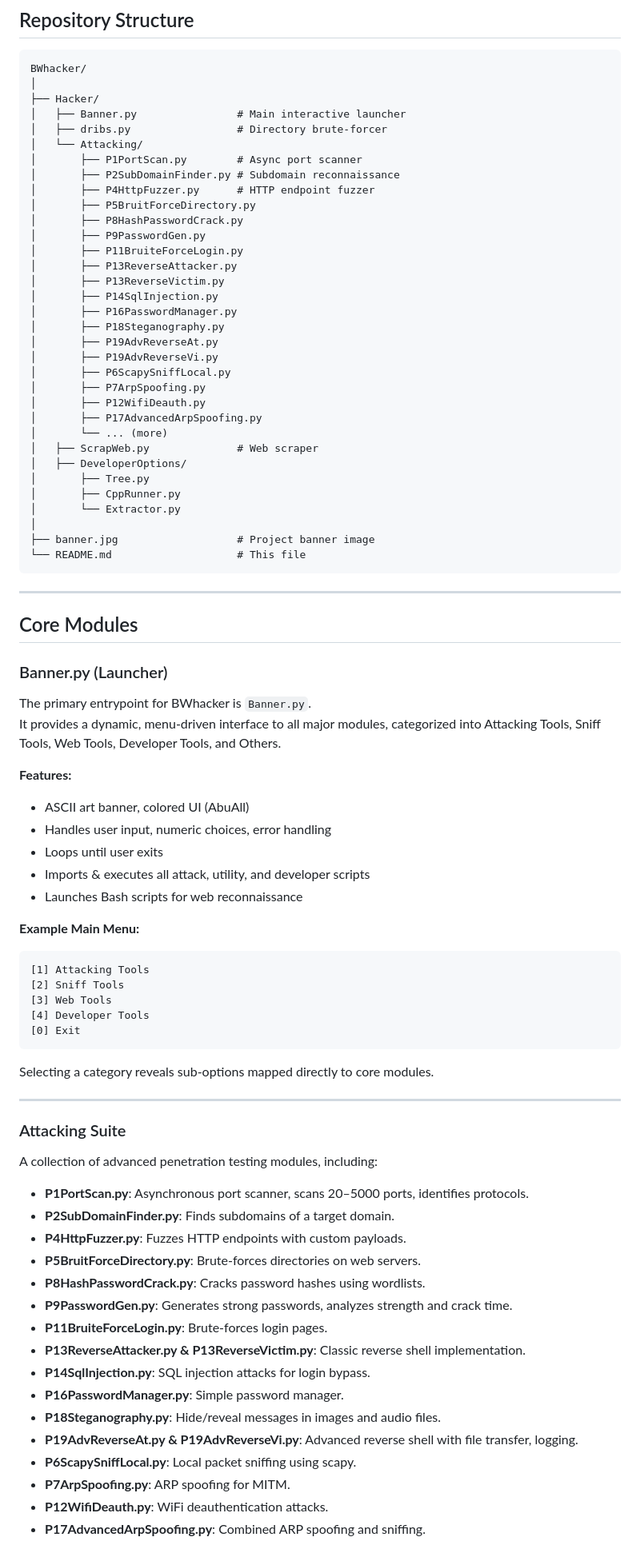
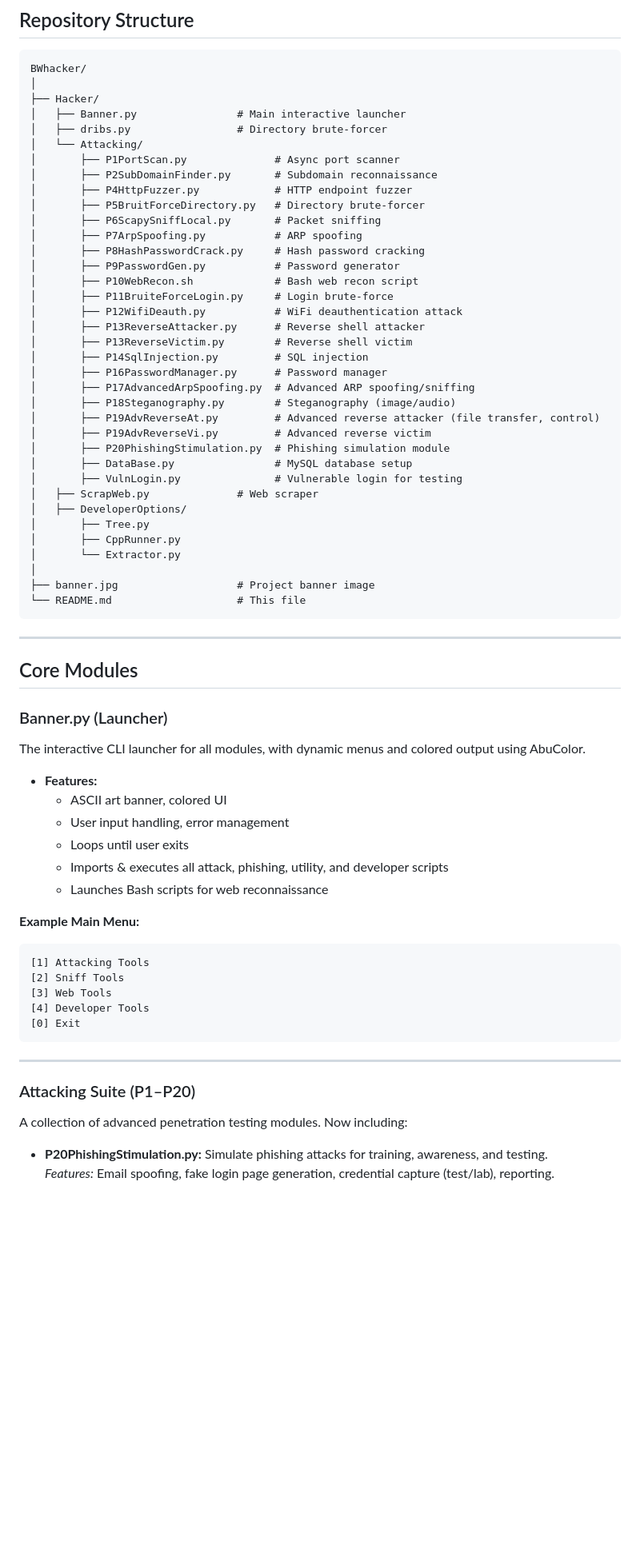
Before and after one commit to abebaw977/BWhacker, a Markdown page: README.md, the part around one of its changes. Shown at 80% size. Drawn GitHub-style; blank space fills up the shorter version.

````diff
--- a/README.md
+++ b/README.md
@@ -88,25 +102,28 @@ BWhacker/
 │   ├── Banner.py                # Main interactive launcher
 │   ├── dribs.py                 # Directory brute-forcer
 │   └── Attacking/
-│       ├── P1PortScan.py        # Async port scanner
-│       ├── P2SubDomainFinder.py # Subdomain reconnaissance
-│       ├── P4HttpFuzzer.py      # HTTP endpoint fuzzer
-│       ├── P5BruitForceDirectory.py
-│       ├── P8HashPasswordCrack.py
-│       ├── P9PasswordGen.py
-│       ├── P11BruiteForceLogin.py
-│       ├── P13ReverseAttacker.py
-│       ├── P13ReverseVictim.py
-│       ├── P14SqlInjection.py
-│       ├── P16PasswordManager.py
-│       ├── P18Steganography.py
-│       ├── P19AdvReverseAt.py
-│       ├── P19AdvReverseVi.py
-│       ├── P6ScapySniffLocal.py
-│       ├── P7ArpSpoofing.py
-│       ├── P12WifiDeauth.py
-│       ├── P17AdvancedArpSpoofing.py
-│       └── ... (more)
+│       ├── P1PortScan.py              # Async port scanner
+│       ├── P2SubDomainFinder.py       # Subdomain reconnaissance
+│       ├── P4HttpFuzzer.py            # HTTP endpoint fuzzer
+│       ├── P5BruitForceDirectory.py   # Directory brute-forcer
+│       ├── P6ScapySniffLocal.py       # Packet sniffing
+│       ├── P7ArpSpoofing.py           # ARP spoofing
+│       ├── P8HashPasswordCrack.py     # Hash password cracking
+│       ├── P9PasswordGen.py           # Password generator
+│       ├── P10WebRecon.sh             # Bash web recon script
+│       ├── P11BruiteForceLogin.py     # Login brute-force
+│       ├── P12WifiDeauth.py           # WiFi deauthentication attack
+│       ├── P13ReverseAttacker.py      # Reverse shell attacker
+│       ├── P13ReverseVictim.py        # Reverse shell victim
+│       ├── P14SqlInjection.py         # SQL injection
+│       ├── P16PasswordManager.py      # Password manager
+│       ├── P17AdvancedArpSpoofing.py  # Advanced ARP spoofing/sniffing
+│       ├── P18Steganography.py        # Steganography (image/audio)
+│       ├── P19AdvReverseAt.py         # Advanced reverse attacker (file transfer, control)
+│       ├── P19AdvReverseVi.py         # Advanced reverse victim
+│       ├── P20PhishingStimulation.py  # Phishing simulation module
+│       ├── DataBase.py                # MySQL database setup
+│       ├── VulnLogin.py               # Vulnerable login for testing
 │   ├── ScrapWeb.py              # Web scraper
 │   ├── DeveloperOptions/
 │       ├── Tree.py
@@ -123,19 +140,16 @@ BWhacker/
 
 ### Banner.py (Launcher)
 
-The primary entrypoint for BWhacker is `Banner.py`.
-It provides a dynamic, menu-driven interface to all major modules, categorized into Attacking Tools, Sniff Tools, Web Tools, Developer Tools, and Others.
+The interactive CLI launcher for all modules, with dynamic menus and colored output using AbuColor.
 
-**Features:**
-
-- ASCII art banner, colored UI (AbuAll)
-- Handles user input, numeric choices, error handling
-- Loops until user exits
-- Imports & executes all attack, utility, and developer scripts
-- Launches Bash scripts for web reconnaissance
+- **Features:**
+    - ASCII art banner, colored UI
+    - User input handling, error management
+    - Loops until user exits
+    - Imports & executes all attack, phishing, utility, and developer scripts
+    - Launches Bash scripts for web reconnaissance
 
 **Example Main Menu:**
-
 ```
 [1] Attacking Tools
 [2] Sniff Tools
@@ -144,28 +158,12 @@ It provides a dynamic, menu-driven interface to all major modules, categorized i
 [0] Exit
 ```
 
-Selecting a category reveals sub-options mapped directly to core modules.
-
 ---
 
-### Attacking Suite
+### Attacking Suite (P1–P20)
 
-A collection of advanced penetration testing modules, including:
+A collection of advanced penetration testing modules. Now including:
 
-- **P1PortScan.py**: Asynchronous port scanner, scans 20–5000 ports, identifies protocols.
-- **P2SubDomainFinder.py**: Finds subdomains of a target domain.
-- **P4HttpFuzzer.py**: Fuzzes HTTP endpoints with custom payloads.
-- **P5BruitForceDirectory.py**: Brute-forces directories on web servers.
-- **P8HashPasswordCrack.py**: Cracks password hashes using wordlists.
-- **P9PasswordGen.py**: Generates strong passwords, analyzes strength and crack time.
-- **P11BruiteForceLogin.py**: Brute-forces login pages.
-- **P13ReverseAttacker.py & P13ReverseVictim.py**: Classic reverse shell implementation.
-- **P14SqlInjection.py**: SQL injection attacks for login bypass.
-- **P16PasswordManager.py**: Simple password manager.
-- **P18Steganography.py**: Hide/reveal messages in images and audio files.
-- **P19AdvReverseAt.py & P19AdvReverseVi.py**: Advanced reverse shell with file transfer, logging.
-- **P6ScapySniffLocal.py**: Local packet sniffing using scapy.
-- **P7ArpSpoofing.py**: ARP spoofing for MITM.
-- **P12WifiDeauth.py**: WiFi deauthentication attacks.
-- **P17AdvancedArpSpoofing.py**: Combined ARP spoofing and sniffing.
+- **P20PhishingStimulation.py:** Simulate phishing attacks for training, awareness, and testing.
+  _Features:_ Email spoofing, fake login page generation, credential capture (test/lab), reporting.
 
````
Also changed, not shown: other parts of README.md (+369 -234 lines).
